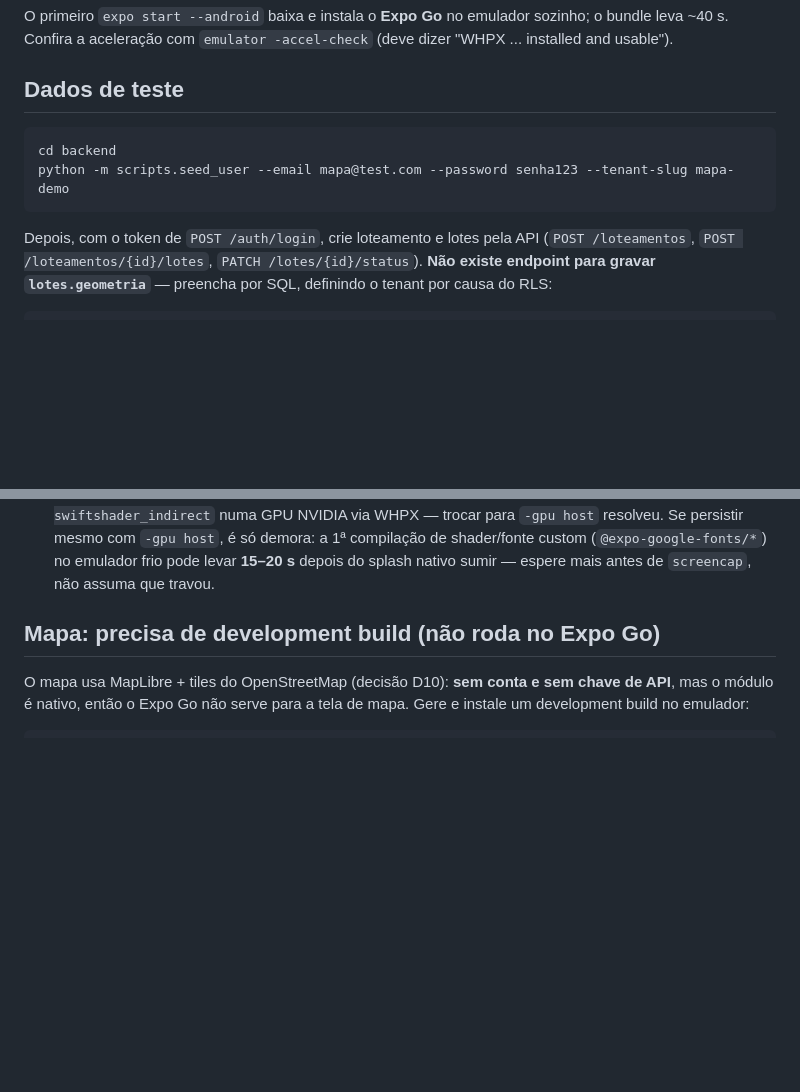
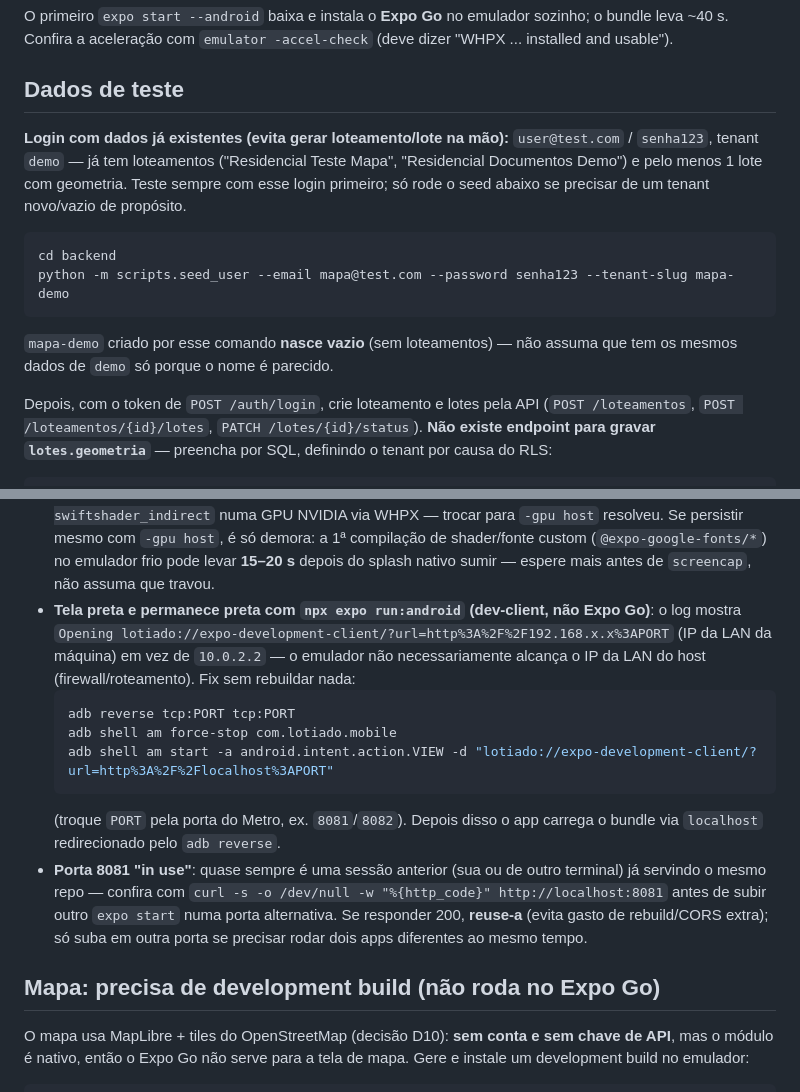
Before and after one commit to talles-coder/LotIAdo, a Markdown page: docs/guia-rodar-android-nativo.md, 2 parts joined by grey strips. GitHub-like rendering; blank space fills up the shorter version.

````diff
--- a/docs/guia-rodar-android-nativo.md
+++ b/docs/guia-rodar-android-nativo.md
@@ -64,10 +64,14 @@ O primeiro `expo start --android` baixa e instala o **Expo Go** no emulador sozi
 
 ## Dados de teste
 
+**Login com dados já existentes (evita gerar loteamento/lote na mão):** `user@test.com` / `senha123`, tenant `demo` — já tem loteamentos ("Residencial Teste Mapa", "Residencial Documentos Demo") e pelo menos 1 lote com geometria. Teste sempre com esse login primeiro; só rode o seed abaixo se precisar de um tenant novo/vazio de propósito.
+
 ```bash
 cd backend
 python -m scripts.seed_user --email mapa@test.com --password senha123 --tenant-slug mapa-demo
 ```
+
+`mapa-demo` criado por esse comando **nasce vazio** (sem loteamentos) — não assuma que tem os mesmos dados de `demo` só porque o nome é parecido.
 
 Depois, com o token de `POST /auth/login`, crie loteamento e lotes pela API (`POST /loteamentos`, `POST /loteamentos/{id}/lotes`, `PATCH /lotes/{id}/status`). **Não existe endpoint para gravar `lotes.geometria`** — preencha por SQL, definindo o tenant por causa do RLS:
 
@@ -96,6 +100,14 @@ Armadilhas vistas:
 - O botão flutuante "Tools" do Expo Go aparece nos prints; feche/ignore ou recorte.
 - Login de teste: `mapa@test.com` / `senha123` (tenant `mapa-demo`).
 - **Tela preta sólida ao abrir o app (status bar ok, conteúdo RN preto)**: visto com `-gpu swiftshader_indirect` numa GPU NVIDIA via WHPX — trocar para `-gpu host` resolveu. Se persistir mesmo com `-gpu host`, é só demora: a 1ª compilação de shader/fonte custom (`@expo-google-fonts/*`) no emulador frio pode levar **15–20 s** depois do splash nativo sumir — espere mais antes de `screencap`, não assuma que travou.
+- **Tela preta e permanece preta com `npx expo run:android` (dev-client, não Expo Go)**: o log mostra `Opening lotiado://expo-development-client/?url=http%3A%2F%2F192.168.x.x%3APORT` (IP da LAN da máquina) em vez de `10.0.2.2` — o emulador não necessariamente alcança o IP da LAN do host (firewall/roteamento). Fix sem rebuildar nada:
+  ```bash
+  adb reverse tcp:PORT tcp:PORT
+  adb shell am force-stop com.lotiado.mobile
+  adb shell am start -a android.intent.action.VIEW -d "lotiado://expo-development-client/?url=http%3A%2F%2Flocalhost%3APORT"
+  ```
+  (troque `PORT` pela porta do Metro, ex. `8081`/`8082`). Depois disso o app carrega o bundle via `localhost` redirecionado pelo `adb reverse`.
+- **Porta 8081 "in use"**: quase sempre é uma sessão anterior (sua ou de outro terminal) já servindo o mesmo repo — confira com `curl -s -o /dev/null -w "%{http_code}" http://localhost:8081` antes de subir outro `expo start` numa porta alternativa. Se responder 200, **reuse-a** (evita gasto de rebuild/CORS extra); só suba em outra porta se precisar rodar dois apps diferentes ao mesmo tempo.
 
 ## Mapa: precisa de development build (não roda no Expo Go)
 
````
Also changed, not shown: other parts of docs/guia-rodar-android-nativo.md (+37 -2 lines), 1 other file.
